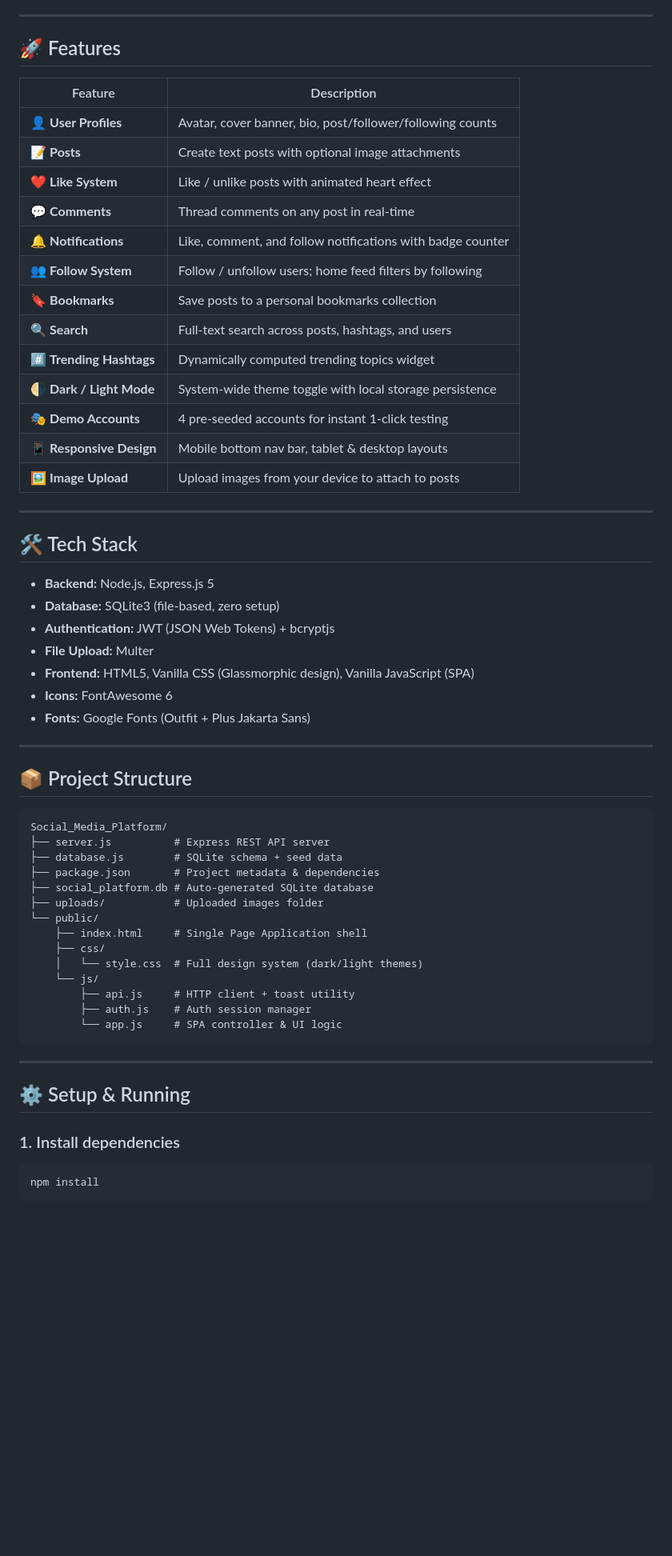
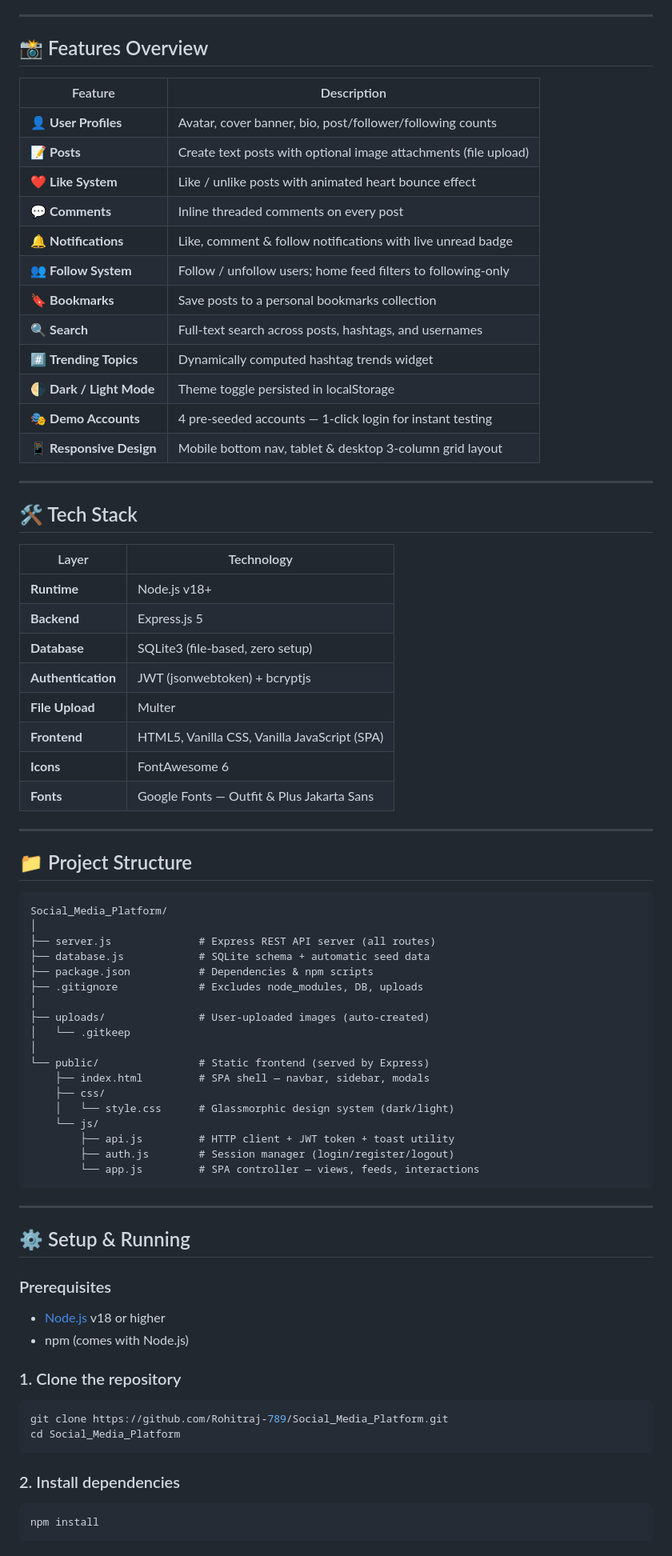
Before and after one commit to Rohitraj-789/Social_Media_Platform, a Markdown page: README.md, the part around one of its changes. Shown at 80% size. Rendered like a GitHub page; blank space fills up the shorter version.

Commit message:
docs: Complete professional README with badges, API reference, DB schema and setup guide

````diff
--- a/README.md
+++ b/README.md
@@ -4,62 +18,78 @@ A full-stack, feature-rich social media web application built with **Node.js + E
 
 ---
 
-## 🚀 Features
+## 📸 Features Overview
 
 | Feature | Description |
 |---|---|
 | 👤 **User Profiles** | Avatar, cover banner, bio, post/follower/following counts |
-| 📝 **Posts** | Create text posts with optional image attachments |
-| ❤️ **Like System** | Like / unlike posts with animated heart effect |
-| 💬 **Comments** | Thread comments on any post in real-time |
-| 🔔 **Notifications** | Like, comment, and follow notifications with badge counter |
-| 👥 **Follow System** | Follow / unfollow users; home feed filters by following |
+| 📝 **Posts** | Create text posts with optional image attachments (file upload) |
+| ❤️ **Like System** | Like / unlike posts with animated heart bounce effect |
+| 💬 **Comments** | Inline threaded comments on every post |
+| 🔔 **Notifications** | Like, comment & follow notifications with live unread badge |
+| 👥 **Follow System** | Follow / unfollow users; home feed filters to following-only |
 | 🔖 **Bookmarks** | Save posts to a personal bookmarks collection |
-| 🔍 **Search** | Full-text search across posts, hashtags, and users |
-| #️⃣ **Trending Hashtags** | Dynamically computed trending topics widget |
-| 🌗 **Dark / Light Mode** | System-wide theme toggle with local storage persistence |
-| 🎭 **Demo Accounts** | 4 pre-seeded accounts for instant 1-click testing |
-| 📱 **Responsive Design** | Mobile bottom nav bar, tablet & desktop layouts |
-| 🖼️ **Image Upload** | Upload images from your device to attach to posts |
+| 🔍 **Search** | Full-text search across posts, hashtags, and usernames |
+| #️⃣ **Trending Topics** | Dynamically computed hashtag trends widget |
+| 🌗 **Dark / Light Mode** | Theme toggle persisted in localStorage |
+| 🎭 **Demo Accounts** | 4 pre-seeded accounts — 1-click login for instant testing |
+| 📱 **Responsive Design** | Mobile bottom nav, tablet & desktop 3-column grid layout |
 
 ---
 
 ## 🛠️ Tech Stack
 
-- **Backend:** Node.js, Express.js 5
-- **Database:** SQLite3 (file-based, zero setup)
-- **Authentication:** JWT (JSON Web Tokens) + bcryptjs
-- **File Upload:** Multer
-- **Frontend:** HTML5, Vanilla CSS (Glassmorphic design), Vanilla JavaScript (SPA)
-- **Icons:** FontAwesome 6
-- **Fonts:** Google Fonts (Outfit + Plus Jakarta Sans)
+| Layer | Technology |
+|---|---|
+| **Runtime** | Node.js v18+ |
+| **Backend** | Express.js 5 |
+| **Database** | SQLite3 (file-based, zero setup) |
+| **Authentication** | JWT (jsonwebtoken) + bcryptjs |
+| **File Upload** | Multer |
+| **Frontend** | HTML5, Vanilla CSS, Vanilla JavaScript (SPA) |
+| **Icons** | FontAwesome 6 |
+| **Fonts** | Google Fonts — Outfit & Plus Jakarta Sans |
 
 ---
 
-## 📦 Project Structure
+## 📁 Project Structure
 
 ```
 Social_Media_Platform/
-├── server.js          # Express REST API server
-├── database.js        # SQLite schema + seed data
-├── package.json       # Project metadata & dependencies
-├── social_platform.db # Auto-generated SQLite database
-├── uploads/           # Uploaded images folder
-└── public/
-    ├── index.html     # Single Page Application shell
+│
+├── server.js              # Express REST API server (all routes)
+├── database.js            # SQLite schema + automatic seed data
+├── package.json           # Dependencies & npm scripts
+├── .gitignore             # Excludes node_modules, DB, uploads
+│
+├── uploads/               # User-uploaded images (auto-created)
+│   └── .gitkeep
+│
+└── public/                # Static frontend (served by Express)
+    ├── index.html         # SPA shell — navbar, sidebar, modals
     ├── css/
-    │   └── style.css  # Full design system (dark/light themes)
+    │   └── style.css      # Glassmorphic design system (dark/light)
     └── js/
-        ├── api.js     # HTTP client + toast utility
-        ├── auth.js    # Auth session manager
-        └── app.js     # SPA controller & UI logic
+        ├── api.js         # HTTP client + JWT token + toast utility
+        ├── auth.js        # Session manager (login/register/logout)
+        └── app.js         # SPA controller — views, feeds, interactions
 ```
 
 ---
 
 ## ⚙️ Setup & Running
 
-### 1. Install dependencies
+### Prerequisites
+- [Node.js](https://nodejs.org/) v18 or higher
+- npm (comes with Node.js)
+
+### 1. Clone the repository
+```bash
+git clone https://github.com/Rohitraj-789/Social_Media_Platform.git
+cd Social_Media_Platform
+```
+
+### 2. Install dependencies
 ```bash
 npm install
 ```
````
Also changed, not shown: other parts of README.md (+92 -46 lines).
